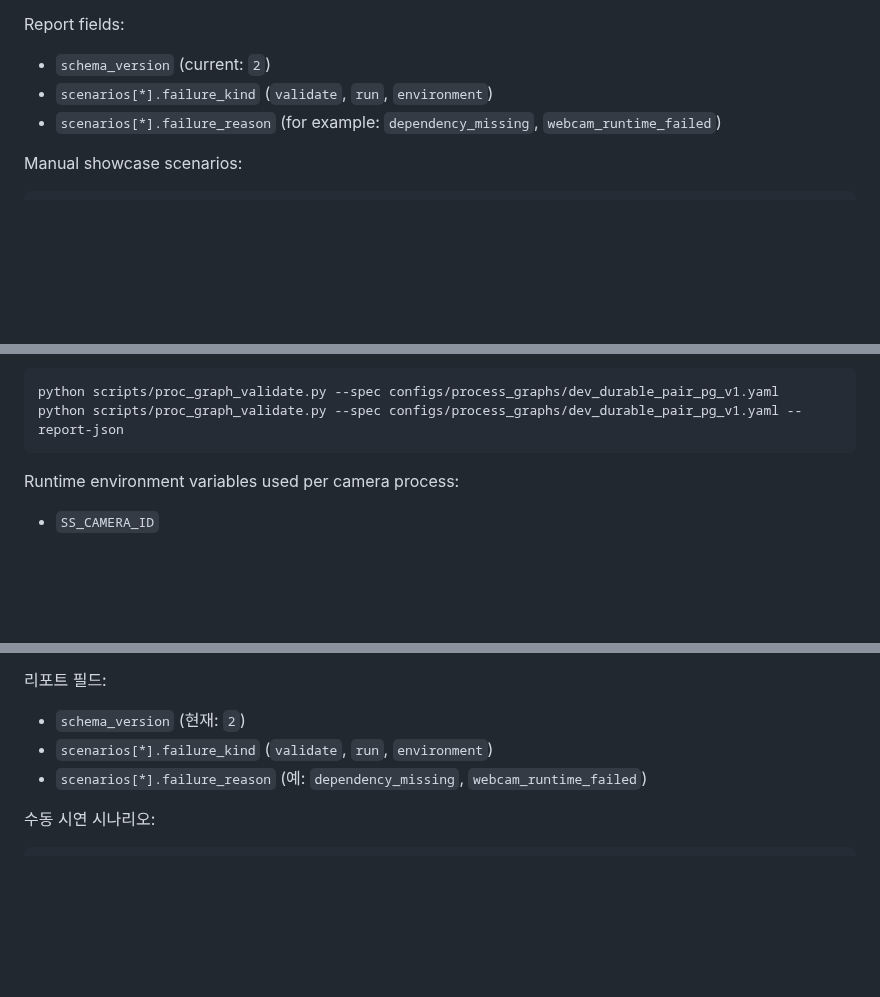
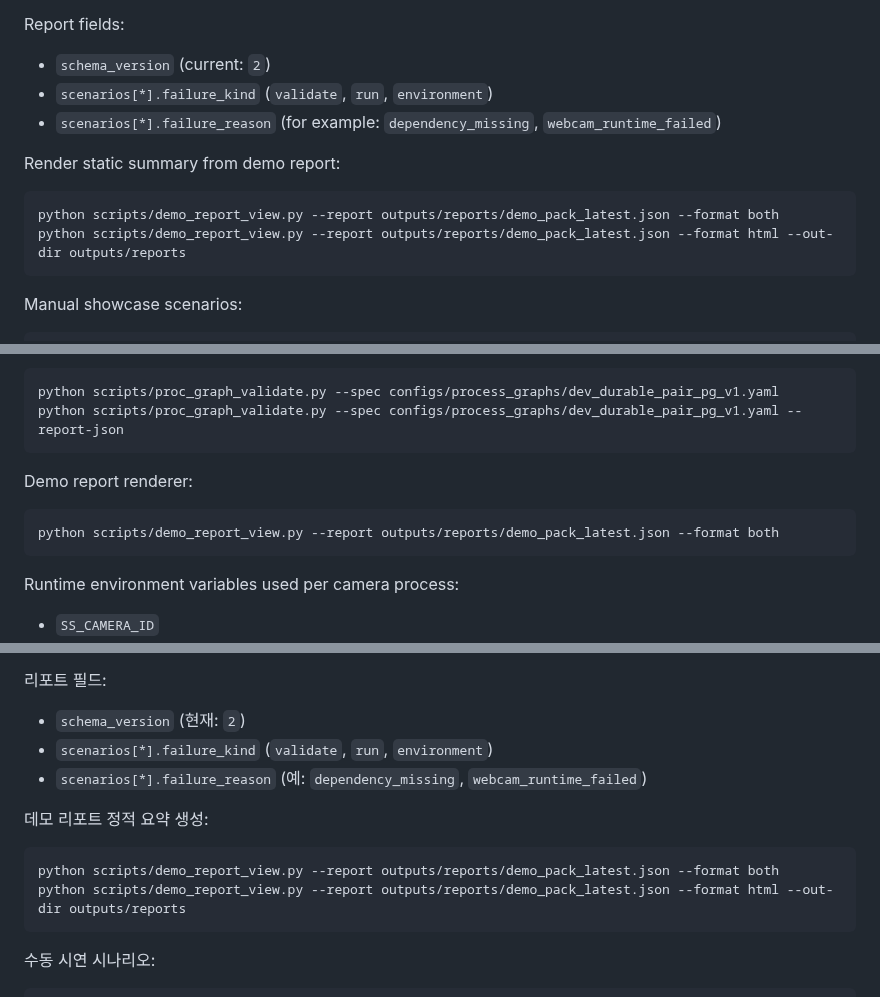
Before and after one commit to KyunghoCha/schnitzel-stream-platform, a Markdown page: docs/ops/command_reference.md, 3 parts joined by grey strips. Rendered like a GitHub page; blank space fills up the shorter version.

````diff
--- a/docs/ops/command_reference.md
+++ b/docs/ops/command_reference.md
@@ -94,6 +94,13 @@ Report fields:
 - `scenarios[*].failure_kind` (`validate`, `run`, `environment`)
 - `scenarios[*].failure_reason` (for example: `dependency_missing`, `webcam_runtime_failed`)
 
+Render static summary from demo report:
+
+```bash
+python scripts/demo_report_view.py --report outputs/reports/demo_pack_latest.json --format both
+python scripts/demo_report_view.py --report outputs/reports/demo_pack_latest.json --format html --out-dir outputs/reports
+```
+
 Manual showcase scenarios:
 
 ```bash
@@ -177,6 +184,12 @@ Process-graph validator:
 ```bash
 python scripts/proc_graph_validate.py --spec configs/process_graphs/dev_durable_pair_pg_v1.yaml
 python scripts/proc_graph_validate.py --spec configs/process_graphs/dev_durable_pair_pg_v1.yaml --report-json
+```
+
+Demo report renderer:
+
+```bash
+python scripts/demo_report_view.py --report outputs/reports/demo_pack_latest.json --format both
 ```
 
 Runtime environment variables used per camera process:
@@ -292,6 +305,13 @@ python scripts/demo_pack.py --profile professor --camera-index 0 --max-events 50
 - `scenarios[*].failure_kind` (`validate`, `run`, `environment`)
 - `scenarios[*].failure_reason` (예: `dependency_missing`, `webcam_runtime_failed`)
 
+데모 리포트 정적 요약 생성:
+
+```bash
+python scripts/demo_report_view.py --report outputs/reports/demo_pack_latest.json --format both
+python scripts/demo_report_view.py --report outputs/reports/demo_pack_latest.json --format html --out-dir outputs/reports
+```
+
 수동 시연 시나리오:
 
 ```bash
````
Also changed, not shown: other parts of docs/ops/command_reference.md (+6 -0 lines), README.md (+12 -0 lines), docs/guides/professor_showcase_guide.md (+12 -0 lines).
